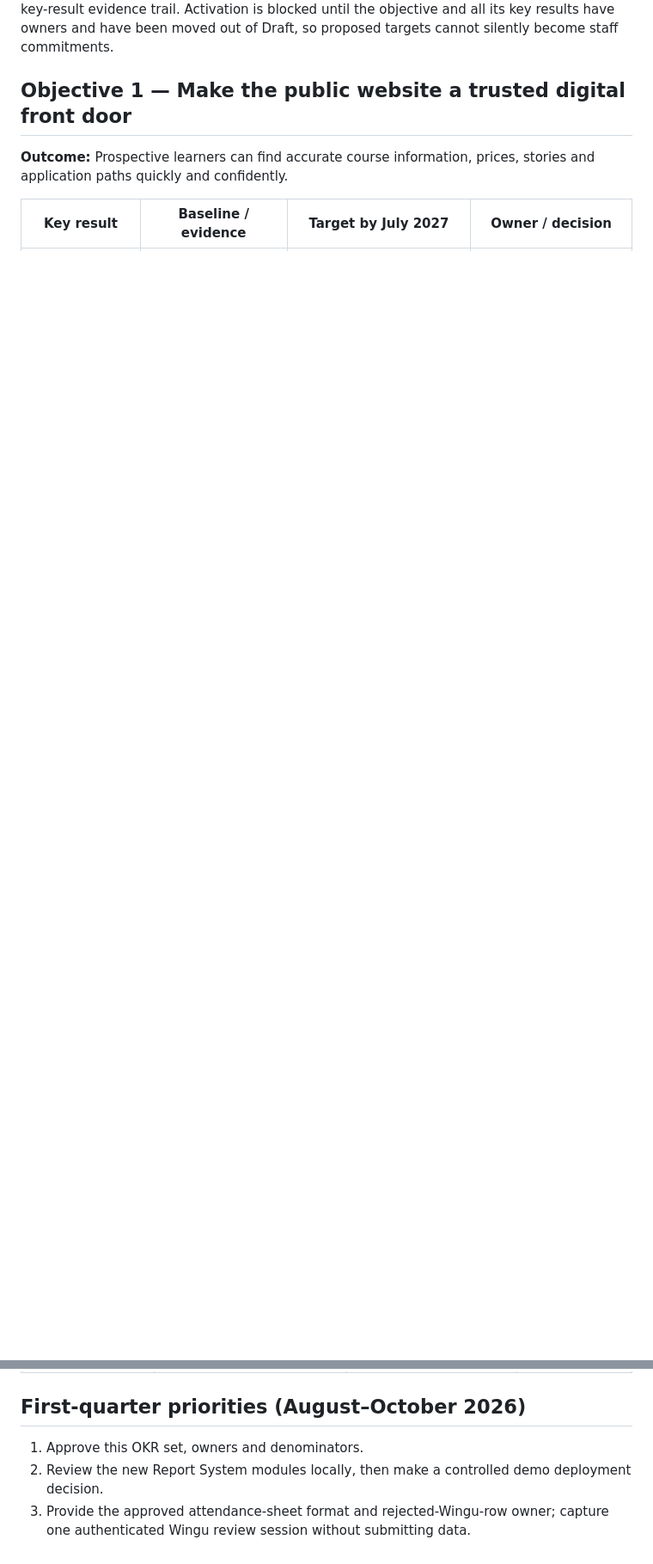
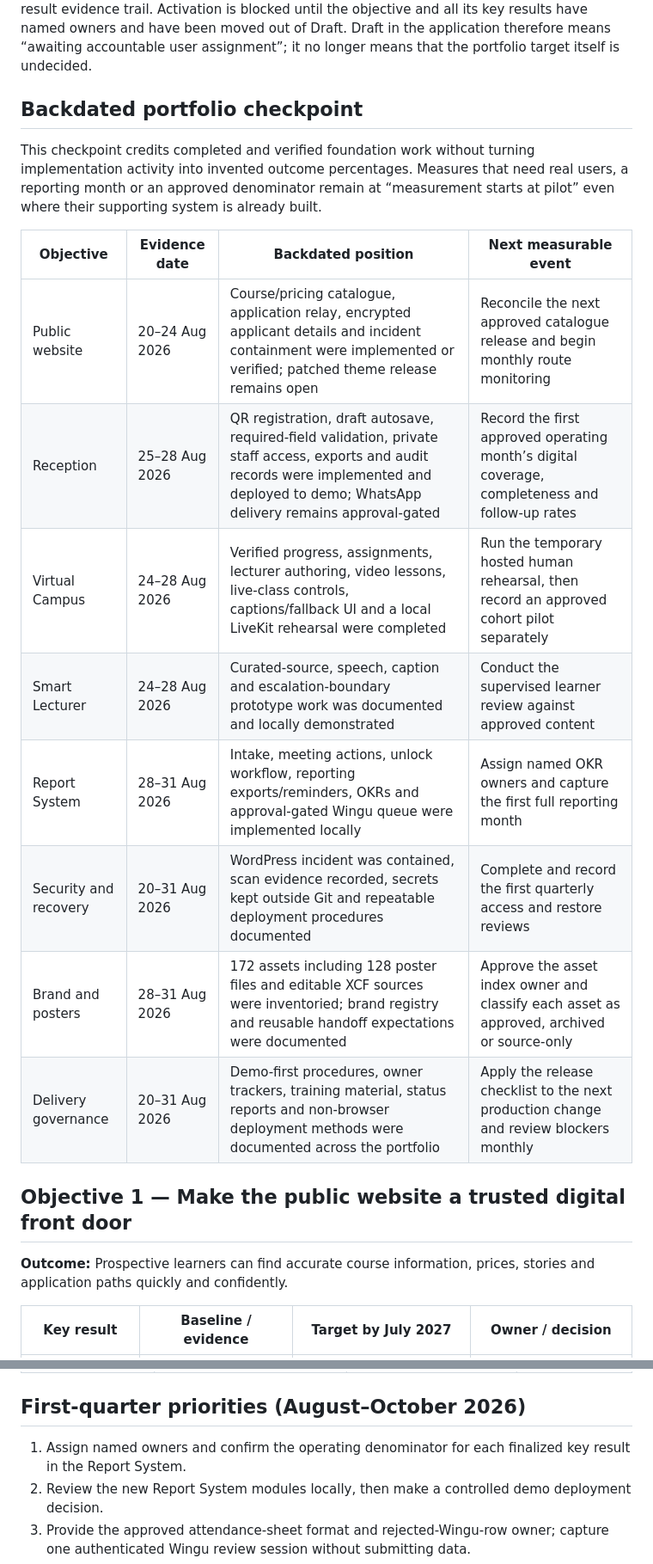
Before and after one commit to kamauthomas/toolkit, a Markdown page: docs/TOOLKIT-OKRS-2026-2027.md, 2 parts joined by grey strips. Shown at 86% size. Drawn GitHub-style; blank space fills up the shorter version.

Commit message:
docs: finalize and backdate Toolkit OKRs

```diff
--- a/docs/TOOLKIT-OKRS-2026-2027.md
+++ b/docs/TOOLKIT-OKRS-2026-2027.md
@@ -19,7 +20,26 @@ keep append-only progress/evidence updates. Poster and campaign work is recorded
 by referencing the approved asset or campaign in the key-result evidence trail.
-Activation is blocked until the objective and all its key results have owners
-and have been moved out of Draft, so proposed targets cannot silently become
-staff commitments.
+Activation is blocked until the objective and all its key results have named
+owners and have been moved out of Draft. Draft in the application therefore
+means “awaiting accountable user assignment”; it no longer means that the
+portfolio target itself is undecided.
+
+## Backdated portfolio checkpoint
+
+This checkpoint credits completed and verified foundation work without turning
+implementation activity into invented outcome percentages. Measures that need
+real users, a reporting month or an approved denominator remain at “measurement
+starts at pilot” even where their supporting system is already built.
+
+| Objective | Evidence date | Backdated position | Next measurable event |
+|---|---|---|---|
+| Public website | 20–24 Aug 2026 | Course/pricing catalogue, application relay, encrypted applicant details and incident containment were implemented or verified; patched theme release remains open | Reconcile the next approved catalogue release and begin monthly route monitoring |
+| Reception | 25–28 Aug 2026 | QR registration, draft autosave, required-field validation, private staff access, exports and audit records were implemented and deployed to demo; WhatsApp delivery remains approval-gated | Record the first approved operating month’s digital coverage, completeness and follow-up rates |
+| Virtual Campus | 24–28 Aug 2026 | Verified progress, assignments, lecturer authoring, video lessons, live-class controls, captions/fallback UI and a local LiveKit rehearsal were completed | Run the temporary hosted human rehearsal, then record an approved cohort pilot separately |
+| Smart Lecturer | 24–28 Aug 2026 | Curated-source, speech, caption and escalation-boundary prototype work was documented and locally demonstrated | Conduct the supervised learner review against approved content |
+| Report System | 28–31 Aug 2026 | Intake, meeting actions, unlock workflow, reporting exports/reminders, OKRs and approval-gated Wingu queue were implemented locally | Assign named OKR owners and capture the first full reporting month |
+| Security and recovery | 20–31 Aug 2026 | WordPress incident was contained, scan evidence recorded, secrets kept outside Git and repeatable deployment procedures documented | Complete and record the first quarterly access and restore reviews |
+| Brand and posters | 28–31 Aug 2026 | 172 assets including 128 poster files and editable XCF sources were inventoried; brand registry and reusable handoff expectations were documented | Approve the asset index owner and classify each asset as approved, archived or source-only |
+| Delivery governance | 20–31 Aug 2026 | Demo-first procedures, owner trackers, training material, status reports and non-browser deployment methods were documented across the portfolio | Apply the release checklist to the next production change and review blockers monthly |
 
 ## Objective 1 — Make the public website a trusted digital front door
 
@@ -117,7 +137,8 @@ and no disruptive browser-click deployment.
 
 ## First-quarter priorities (August–October 2026)
 
-1. Approve this OKR set, owners and denominators.
+1. Assign named owners and confirm the operating denominator for each finalized
+   key result in the Report System.
 2. Review the new Report System modules locally, then make a controlled demo
    deployment decision.
 3. Provide the approved attendance-sheet format and rejected-Wingu-row owner;
```
Also changed, not shown: other parts of docs/TOOLKIT-OKRS-2026-2027.md (+13 -12 lines), WORKLOG.md (+22 -0 lines).
